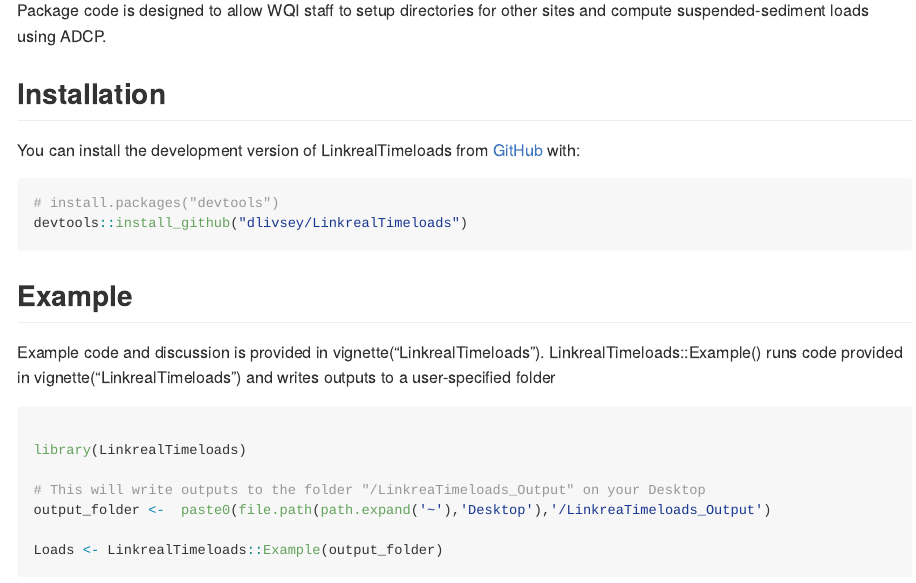
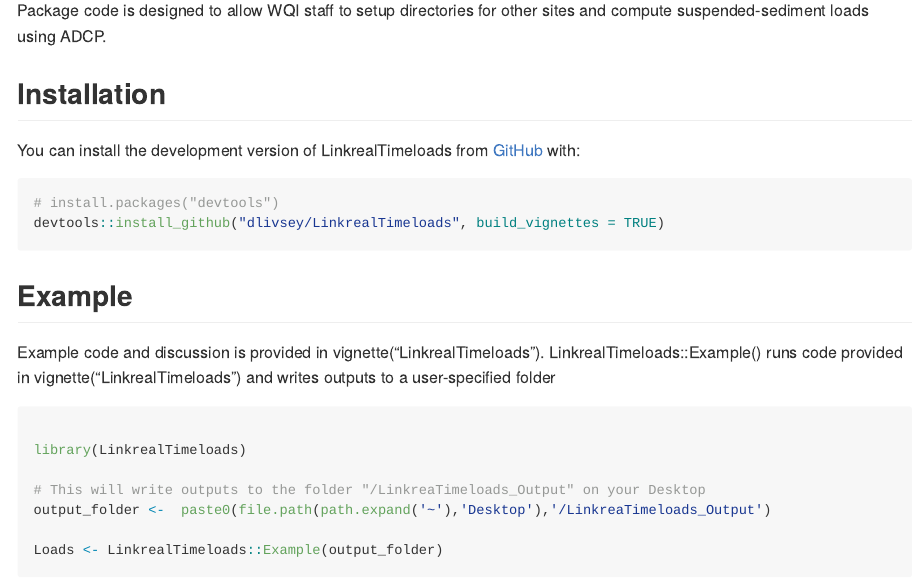
Before and after one commit to dlivsey/LinkrealTimeloads, an R Markdown document (README.Rmd): the page in a window 1100 px wide, from 270 px down. The pictures show the output file README.md that the author committed with the source, drawn offline in the style of GitHub.

Commit message:
Updating README file

````diff
--- a/README.Rmd
+++ b/README.Rmd
@@ -31,7 +31,7 @@
 
 ``` r
 # install.packages("devtools")
-devtools::install_github("dlivsey/LinkrealTimeloads")
+devtools::install_github("dlivsey/LinkrealTimeloads", build_vignettes = TRUE)
 ```
 
 ## Example
````
Also changed, not shown: README.md.
